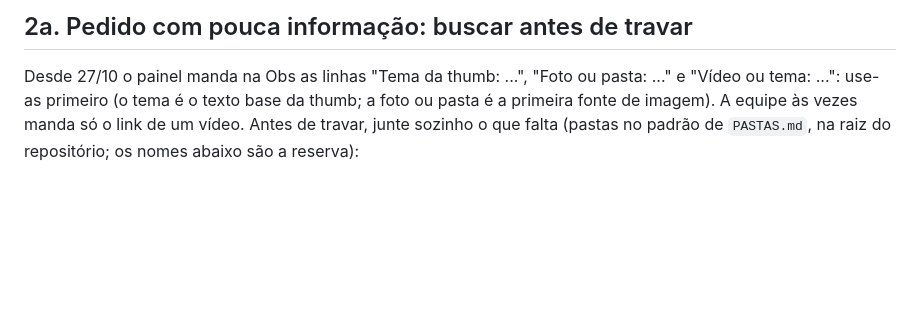
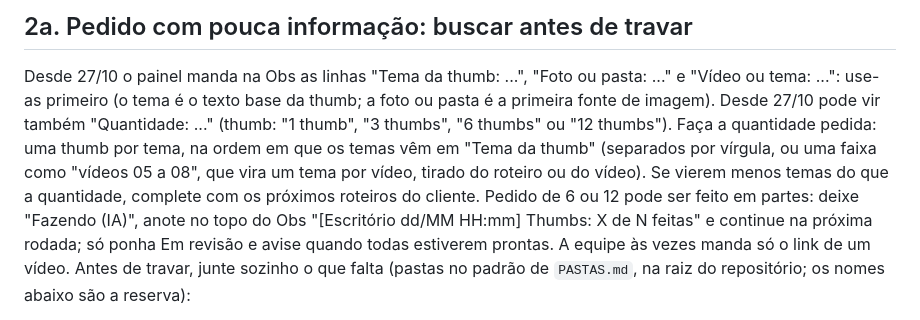
Before and after one commit to eufvideos-lab/euforia-shorts-ia, a Markdown page: escritorio/TAREFA.md, the part around the change. GitHub-like rendering; blank space fills up the shorter version.

Commit message:
Máquina do Escritório: faz a quantidade de thumbs pedida no painel (#22)
* Máquina do Escritório: cards sem marcação também entram na fila

Co-Authored-By: Claude Opus 5.5 <noreply@anthropic.com>
Claude-Session: https://claude.ai/code/session_014zkeQJDXRny1AiGhzF447Z

* Máquinas: fila sem gastar cota, mais pedidos por rodada e carrossel sem roteiro não trava

Co-Authored-By: Claude Opus 5.5 <noreply@anthropic.com>
Claude-Session: https://claude.ai/code/session_014zkeQJDXRny1AiGhzF447Z

* Máquina do Escritório: lê os campos novos do painel (tema, foto ou pasta, vídeo ou tema)

Co-Authored-By: Claude Opus 5.5 <noreply@anthropic.com>
Claude-Session: https://claude.ai/code/session_014zkeQJDXRny1AiGhzF447Z

* Máquinas: padrão de pastas do cliente (PASTAS.md) com os nomes antigos de reserva

Co-Authored-By: Claude Opus 5.5 <noreply@anthropic.com>
Claude-Session: https://claude.ai/code/session_014zkeQJDXRny1AiGhzF447Z

* Máquina do Escritório: faz a quantidade de thumbs pedida no painel

Co-Authored-By: Claude Opus 5.5 <noreply@anthropic.com>
Claude-Session: https://claude.ai/code/session_014zkeQJDXRny1AiGhzF447Z

---------

Co-authored-by: Claude <noreply@anthropic.com>

```diff
--- a/escritorio/TAREFA.md
+++ b/escritorio/TAREFA.md
@@ -61,6 +61,12 @@ Ordem:
 ## 2a. Pedido com pouca informação: buscar antes de travar
 Desde 27/10 o painel manda na Obs as linhas "Tema da thumb: ...", "Foto ou pasta: ..." e "Vídeo ou tema: ...":
 use-as primeiro (o tema é o texto base da thumb; a foto ou pasta é a primeira fonte de imagem).
+Desde 27/10 pode vir também "Quantidade: ..." (thumb: "1 thumb", "3 thumbs", "6 thumbs" ou "12 thumbs"). Faça a
+quantidade pedida: uma thumb por tema, na ordem em que os temas vêm em "Tema da thumb" (separados por vírgula, ou
+uma faixa como "vídeos 05 a 08", que vira um tema por vídeo, tirado do roteiro ou do vídeo). Se vierem menos temas
+do que a quantidade, complete com os próximos roteiros do cliente. Pedido de 6 ou 12 pode ser feito em partes: deixe
+"Fazendo (IA)", anote no topo do Obs "[Escritório dd/MM HH:mm] Thumbs: X de N feitas" e continue na próxima rodada;
+só ponha Em revisão e avise quando todas estiverem prontas.
 A equipe às vezes manda só o link de um vídeo. Antes de travar, junte sozinho o que falta (pastas no padrão de
 `PASTAS.md`, na raiz do repositório; os nomes abaixo são a reserva):
 - **Drive do cliente** (campo "Drive" da ficha; sem ele, a pasta "NN - NOME" em CLIENTES):
```
